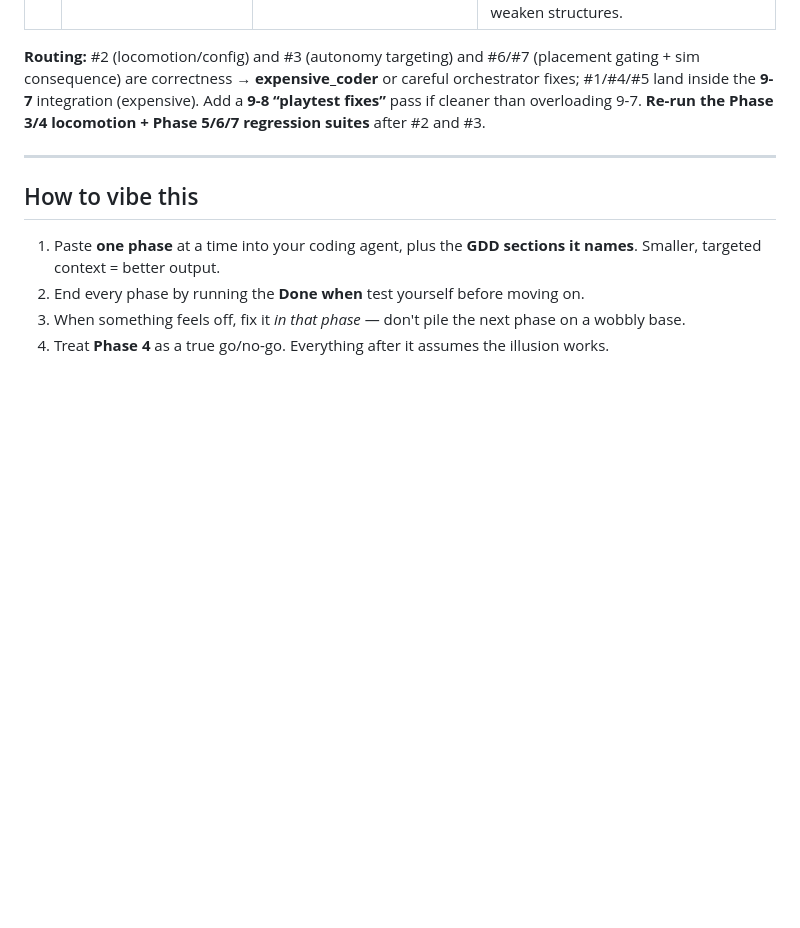
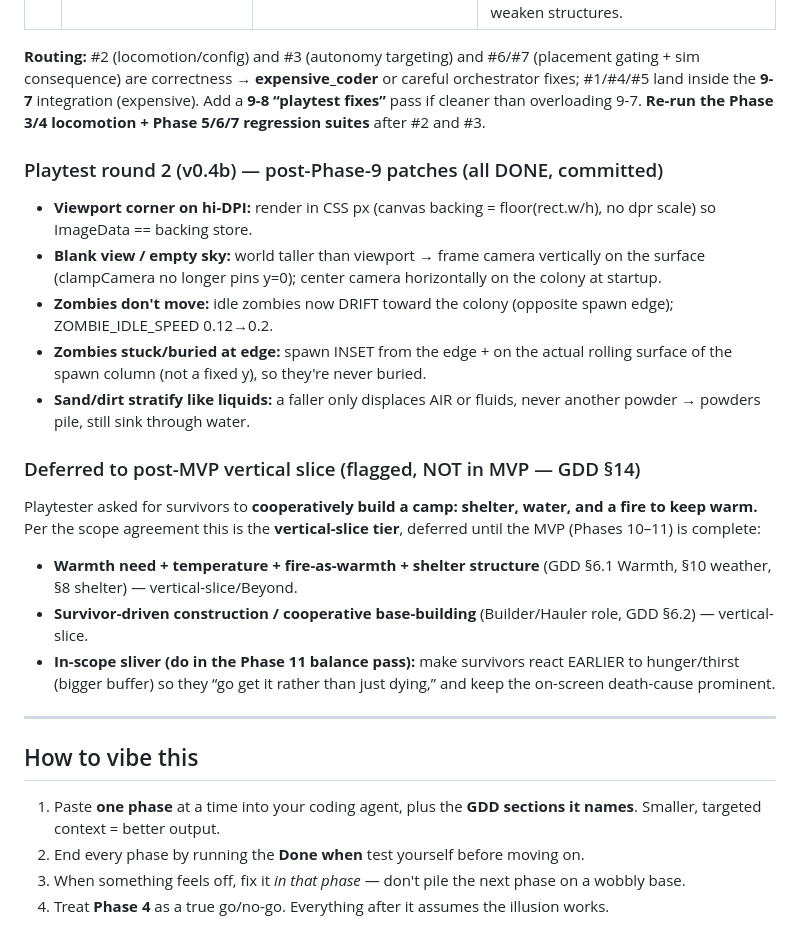
Before and after one commit to lamellama/grave-grain, a Markdown page: PLAN.md, the part around the change. GitHub-like rendering; blank space fills up the shorter version.

Commit message:
docs: log v0.4b playtest patches + defer camp/shelter/warmth to post-MVP vertical slice; resume Phase 10

```diff
--- a/PLAN.md
+++ b/PLAN.md
@@ -330,6 +330,19 @@ Live playtest of the Phase-8 build surfaced these. Most are the *unwired* Phase-
 
 **Routing:** #2 (locomotion/config) and #3 (autonomy targeting) and #6/#7 (placement gating + sim consequence) are correctness → **expensive_coder** or careful orchestrator fixes; #1/#4/#5 land inside the **9-7** integration (expensive). Add a **9-8 “playtest fixes”** pass if cleaner than overloading 9-7. **Re-run the Phase 3/4 locomotion + Phase 5/6/7 regression suites** after #2 and #3.
 
+### Playtest round 2 (v0.4b) — post-Phase-9 patches (all DONE, committed)
+- **Viewport corner on hi-DPI:** render in CSS px (canvas backing = floor(rect.w/h), no dpr scale) so ImageData == backing store.
+- **Blank view / empty sky:** world taller than viewport → frame camera vertically on the surface (clampCamera no longer pins y=0); center camera horizontally on the colony at startup.
+- **Zombies don't move:** idle zombies now DRIFT toward the colony (opposite spawn edge); ZOMBIE_IDLE_SPEED 0.12→0.2.
+- **Zombies stuck/buried at edge:** spawn INSET from the edge + on the actual rolling surface of the spawn column (not a fixed y), so they're never buried.
+- **Sand/dirt stratify like liquids:** a faller only displaces AIR or fluids, never another powder → powders pile, still sink through water.
+
+### Deferred to post-MVP vertical slice (flagged, NOT in MVP — GDD §14)
+Playtester asked for survivors to **cooperatively build a camp: shelter, water, and a fire to keep warm.** Per the scope agreement this is the **vertical-slice tier**, deferred until the MVP (Phases 10–11) is complete:
+- **Warmth need + temperature + fire-as-warmth + shelter structure** (GDD §6.1 Warmth, §10 weather, §8 shelter) — vertical-slice/Beyond.
+- **Survivor-driven construction / cooperative base-building** (Builder/Hauler role, GDD §6.2) — vertical-slice.
+- **In-scope sliver (do in the Phase 11 balance pass):** make survivors react EARLIER to hunger/thirst (bigger buffer) so they “go get it rather than just dying,” and keep the on-screen death-cause prominent.
+
 ---
 
 ## How to vibe this
```
Also changed, not shown: PROGRESS.md (+3 -1 lines).
